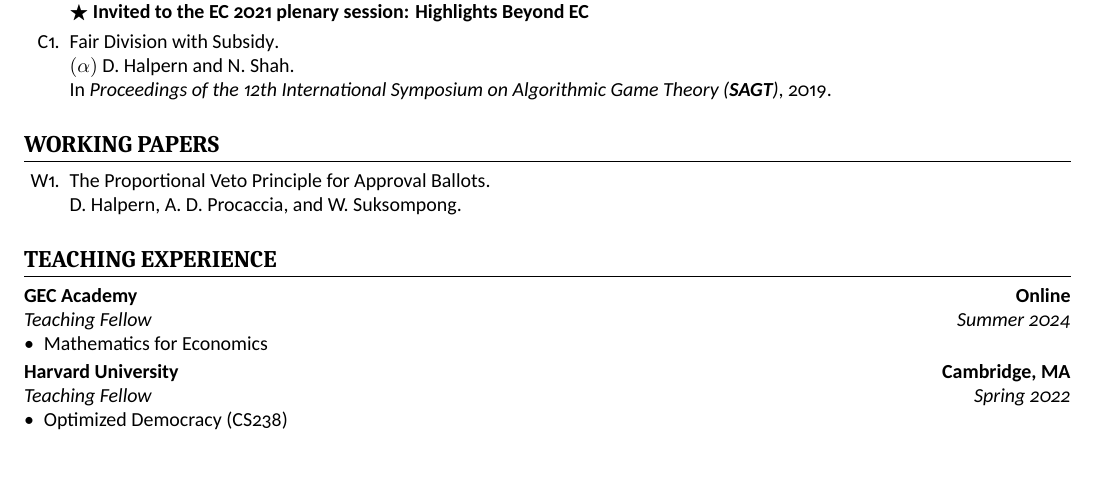
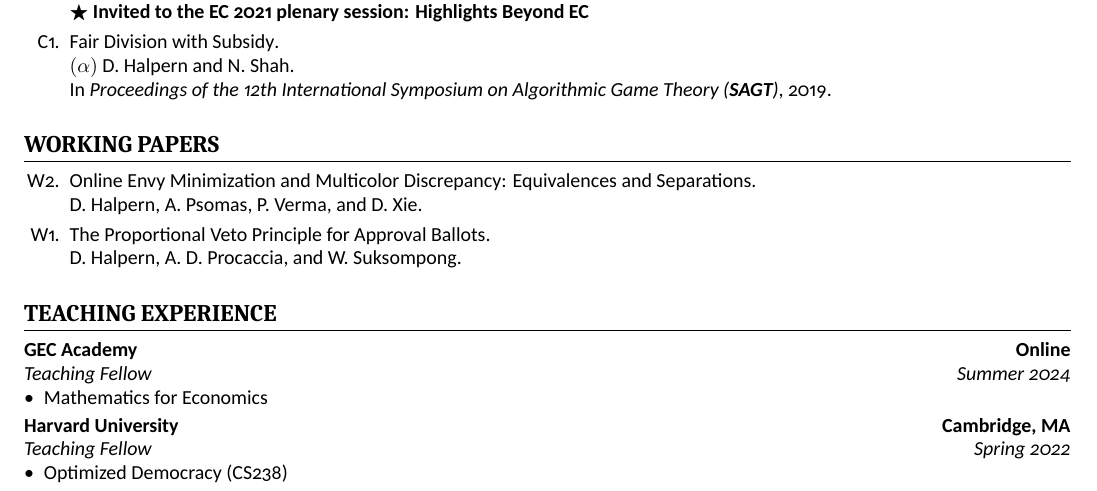
Before and after one commit to dhalpern13/Academic-Resume, a LaTeX CV (resume.tex, which reads working.tex): part of page 2 of 4, cut so that both start at the same text, the shorter picture padded with empty space. Compiled offline with XeLaTeX.

Commit message:
discrepancy/envy

```diff
--- a/working.tex
+++ b/working.tex
@@ -1 +1,3 @@
+\item \websitelink{discrepancy-and-envy}{Online Envy Minimization and Multicolor Discrepancy: Equivalences and Separations}.\\\link{https://daniel-halpern.com}{D. Halpern}, \link{https://www.alexpsomas.com}{A. Psomas}, \link{https://sites.google.com/view/paritoshverma/}{P. Verma}, and \link{https://www.linkedin.com/in/danielyxie/}{D. Xie}.
+
 \item \websitelink{flexible-voters}{The Proportional Veto Principle for Approval Ballots}.\\\link{https://daniel-halpern.com}{D. Halpern}, \link{http://procaccia.info}{A. D. Procaccia}, and \link{https://www.comp.nus.edu.sg/~warut/}{W. Suksompong}.
```
Also changed, not shown: resume.pdf.
